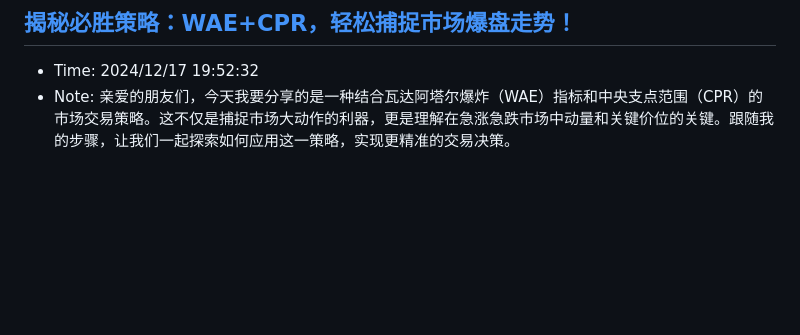
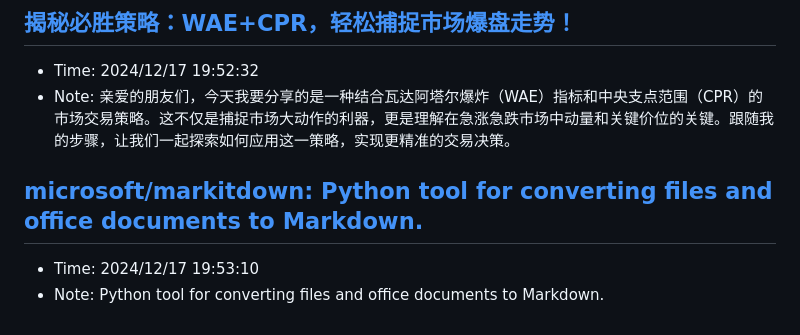
Before and after one commit to sing1ee/url-notes, a Markdown page: 2024-12.md, the part around the change. Drawn GitHub-style; blank space fills up the shorter version.

Commit message:
Update bookmarks

```diff
--- a/2024-12.md
+++ b/2024-12.md
@@ -340,3 +340,7 @@ Scaling laws 研究表明，训练时间的 compute 和测试时间的 compute
 ## [揭秘必胜策略：WAE+CPR，轻松捕捉市场爆盘走势！](https://mp.weixin.qq.com/s/KGioYkx6-M0D9pQqrzABXw)
 - Time: 2024/12/17 19:52:32
 - Note: 亲爱的朋友们，今天我要分享的是一种结合瓦达阿塔尔爆炸（WAE）指标和中央支点范围（CPR）的市场交易策略。这不仅是捕捉市场大动作的利器，更是理解在急涨急跌市场中动量和关键价位的关键。跟随我的步骤，让我们一起探索如何应用这一策略，实现更精准的交易决策。
+
+## [microsoft/markitdown: Python tool for converting files and office documents to Markdown.](https://github.com/microsoft/markitdown)
+- Time: 2024/12/17 19:53:10
+- Note: Python tool for converting files and office documents to Markdown.
```
